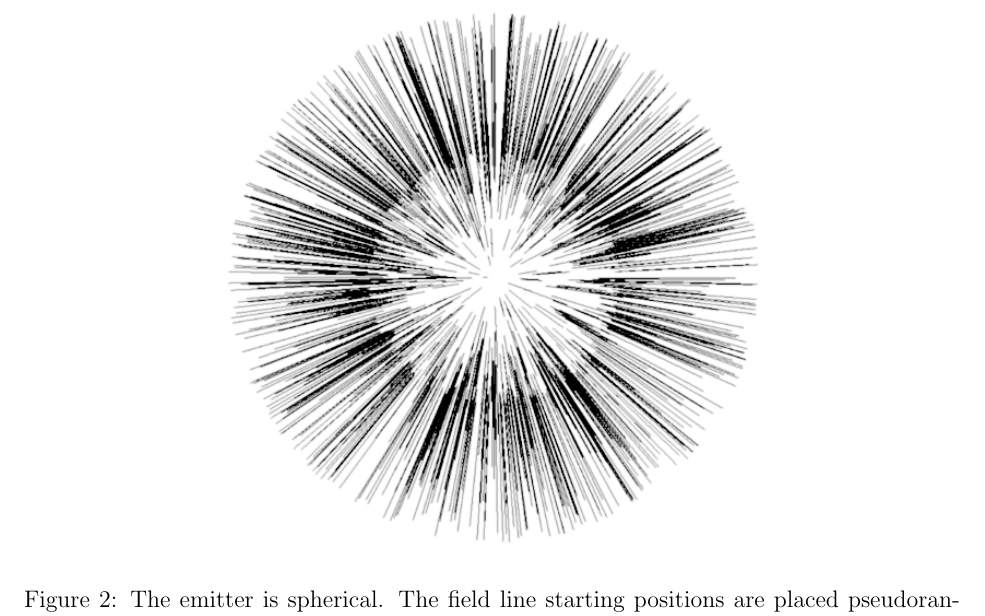
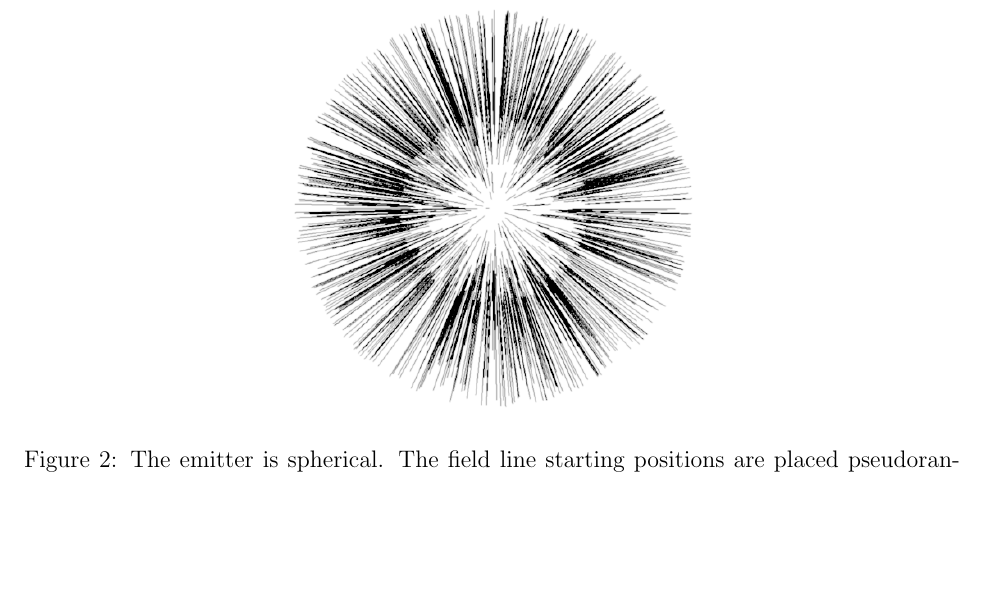
Before and after one commit to sjhalayka/papers, a LaTeX paper (newtonian gravitation/bezier_escape.tex): part of page 4 of 12, cut so that both start at the same text, the shorter picture padded with empty space. Compiled offline with pdfLaTeX.

Commit message:
Add files via upload

```diff
--- a/newtonian gravitation/bezier_escape.tex
+++ b/newtonian gravitation/bezier_escape.tex
@@ -186,7 +186,7 @@ The main idea behind this tutorial is that there is a finite number of field lin
 See Fig. 2.
 \begin{figure}
 \centering
-  \includegraphics[width = 4 in]{3.png}
+  \includegraphics[width = 3 in]{3.png}
   \caption{
 The emitter is spherical.
 The field line starting positions are placed pseudorandomly on a 2-sphere, and the normals (e.g. field line directions) are calculated using the same positions.
```
Also changed, not shown: newtonian gravitation/bezier_escape.pdf.
